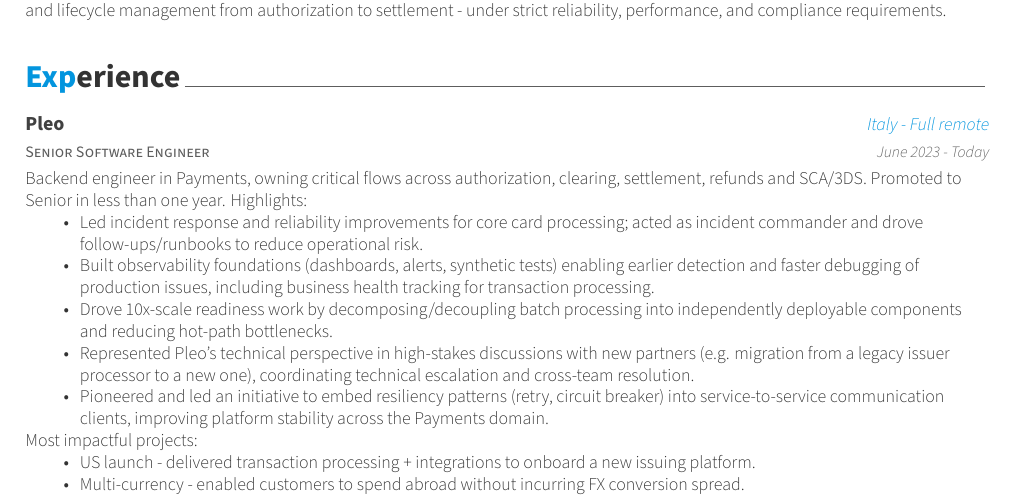
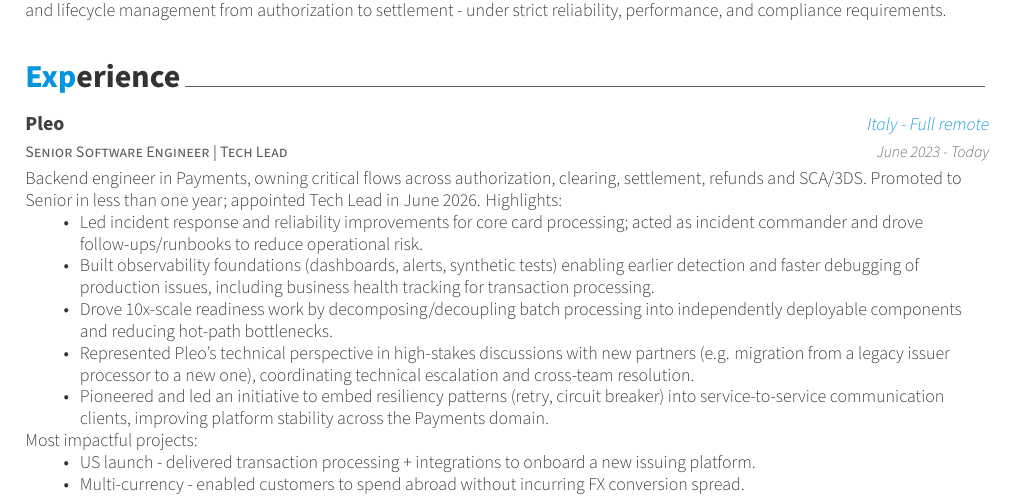
Before and after one commit to AlessandroBagnoli/personal-cv, a LaTeX CV (cv_eng.tex, which reads eng/experience.tex): part of the page, cut so that both start at the same text. Compiled offline with XeLaTeX.

Commit message:
feat(eng): reflect Tech Lead appointment for Pleo role (#36)
Appointed Tech Lead in addition to Senior Software Engineer in June 2026.

Co-authored-by: Claude Sonnet 5 <noreply@anthropic.com>

```diff
--- a/eng/experience.tex
+++ b/eng/experience.tex
@@ -10,12 +10,12 @@
 \begin{cventries}
 
 \cventry
-	{Senior Software Engineer} % Job title
+	{Senior Software Engineer | Tech Lead} % Job title
 	{\href{https://pleo.io/}{Pleo}} % Organization
 	{Italy - Full remote} % Location
 	{June 2023 - Today} % Date(s)
 	{
-		Backend engineer in Payments, owning critical flows across authorization, clearing, settlement, refunds and SCA/3DS. Promoted to Senior in less than one year.
+		Backend engineer in Payments, owning critical flows across authorization, clearing, settlement, refunds and SCA/3DS. Promoted to Senior in less than one year; appointed Tech Lead in June 2026.
 		Highlights:
 		\begin{itemize}
 			\item {Led incident response and reliability improvements for core card processing; acted as incident commander and drove follow-ups/runbooks to reduce operational risk.}
```
Also changed, not shown: 1 other file.
